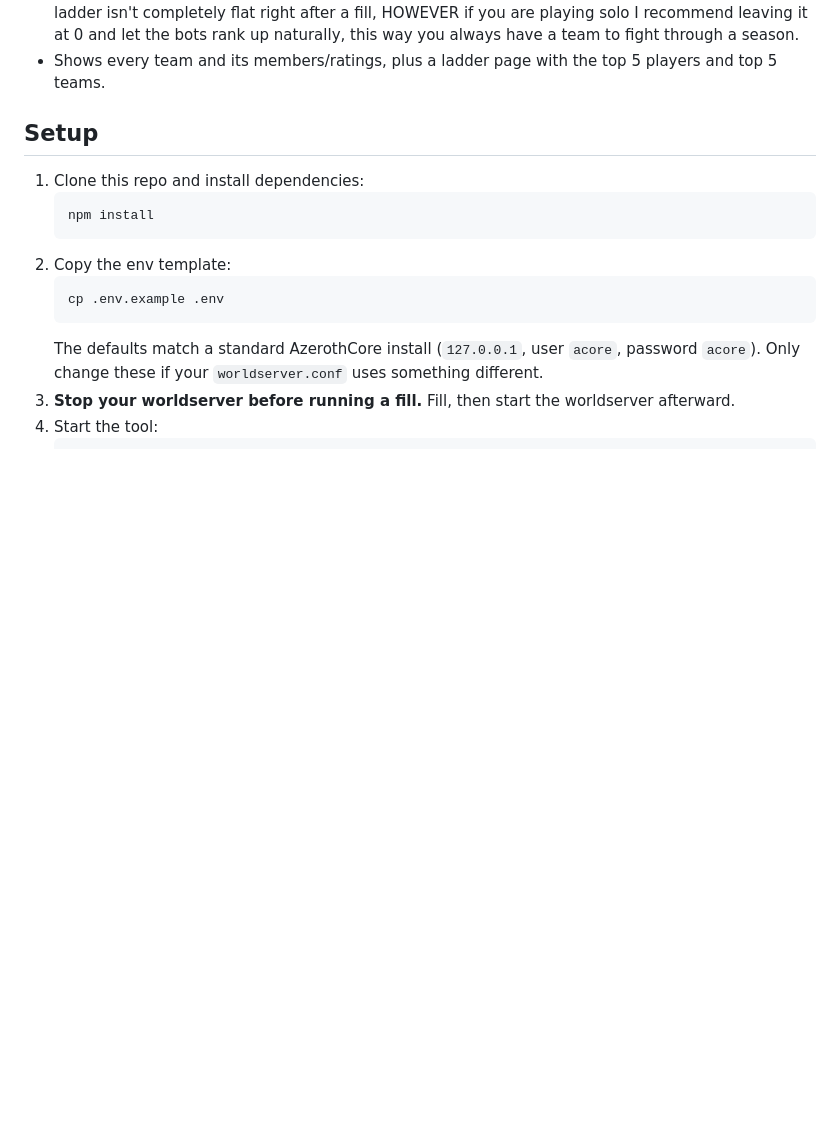
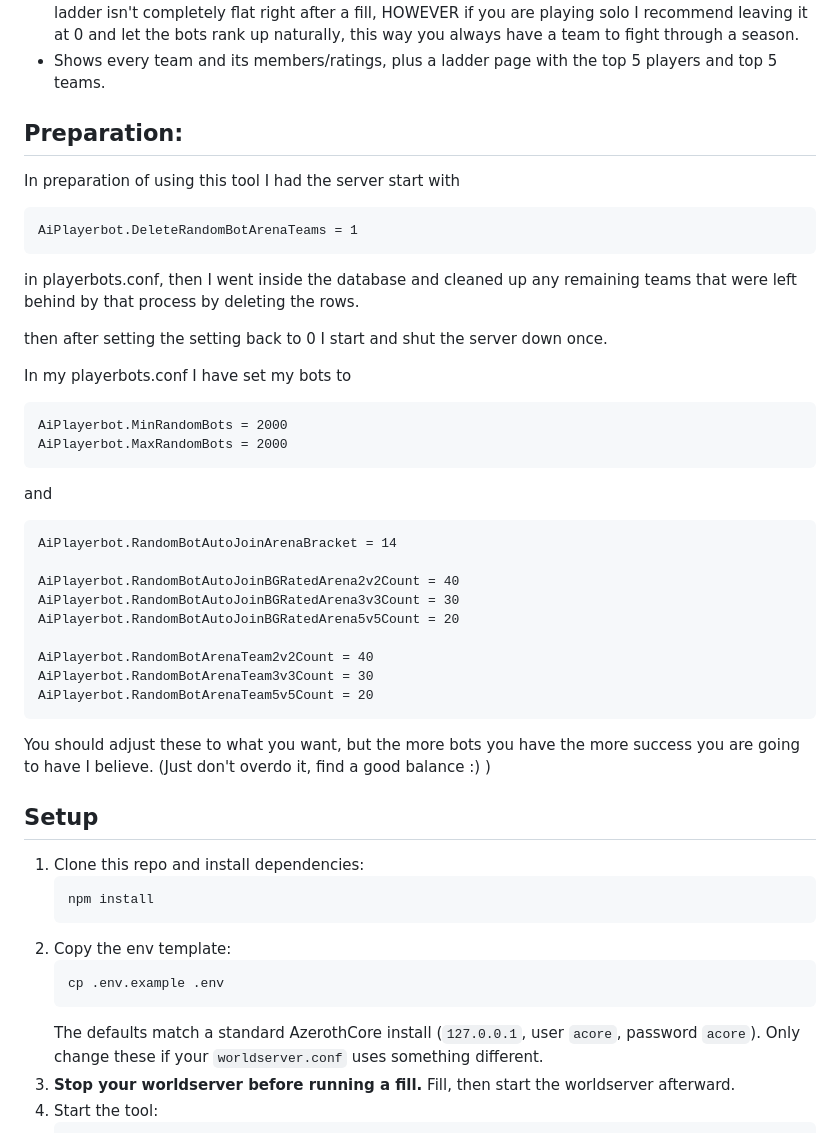
Before and after one commit to 201-BK/Azerothcore-Playerbots-Arena-Populater, a Markdown page: README.md, the part around the change. Rendered like a GitHub page; blank space fills up the shorter version.

````diff
--- a/README.md
+++ b/README.md
@@ -32,6 +32,39 @@ frankly quite tedious so I had this tool made to fix it.
   rank up naturally, this way you always have a team to fight through a season.
 - Shows every team and its members/ratings, plus a ladder page with the
   top 5 players and top 5 teams.
+
+## Preparation:
+
+In preparation of using this tool I had the server start with
+```
+AiPlayerbot.DeleteRandomBotArenaTeams = 1
+```
+in playerbots.conf, then I went inside the database and cleaned up any remaining teams
+that were left behind by that process by deleting the rows.
+
+then after setting the setting back to 0 I start and shut the server down once.
+
+In my playerbots.conf I have set my bots to
+```
+AiPlayerbot.MinRandomBots = 2000
+AiPlayerbot.MaxRandomBots = 2000
+```
+and
+
+```
+AiPlayerbot.RandomBotAutoJoinArenaBracket = 14
+
+AiPlayerbot.RandomBotAutoJoinBGRatedArena2v2Count = 40
+AiPlayerbot.RandomBotAutoJoinBGRatedArena3v3Count = 30
+AiPlayerbot.RandomBotAutoJoinBGRatedArena5v5Count = 20
+
+AiPlayerbot.RandomBotArenaTeam2v2Count = 40
+AiPlayerbot.RandomBotArenaTeam3v3Count = 30
+AiPlayerbot.RandomBotArenaTeam5v5Count = 20
+```
+You should adjust these to what you want, but the more bots
+you have the more success you are going to have I believe.
+(Just don't overdo it, find a good balance :) )
 
 ## Setup
 
````
